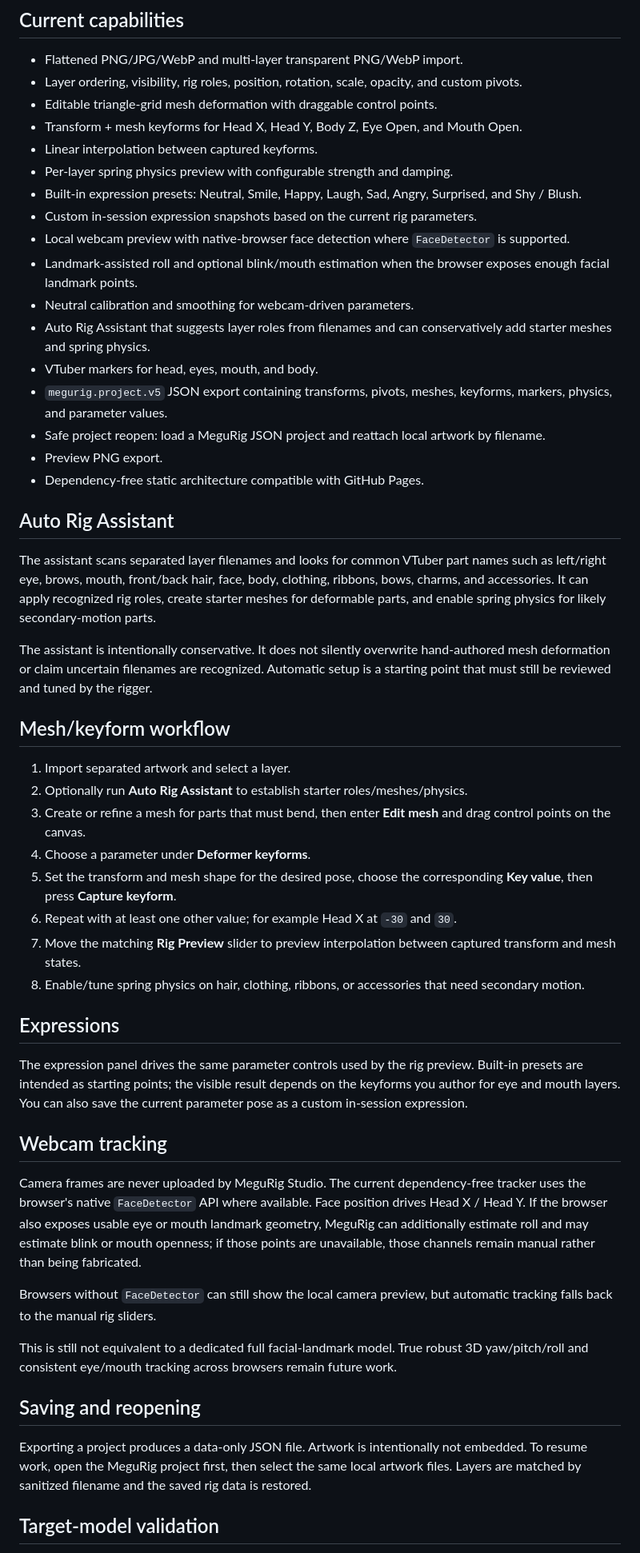
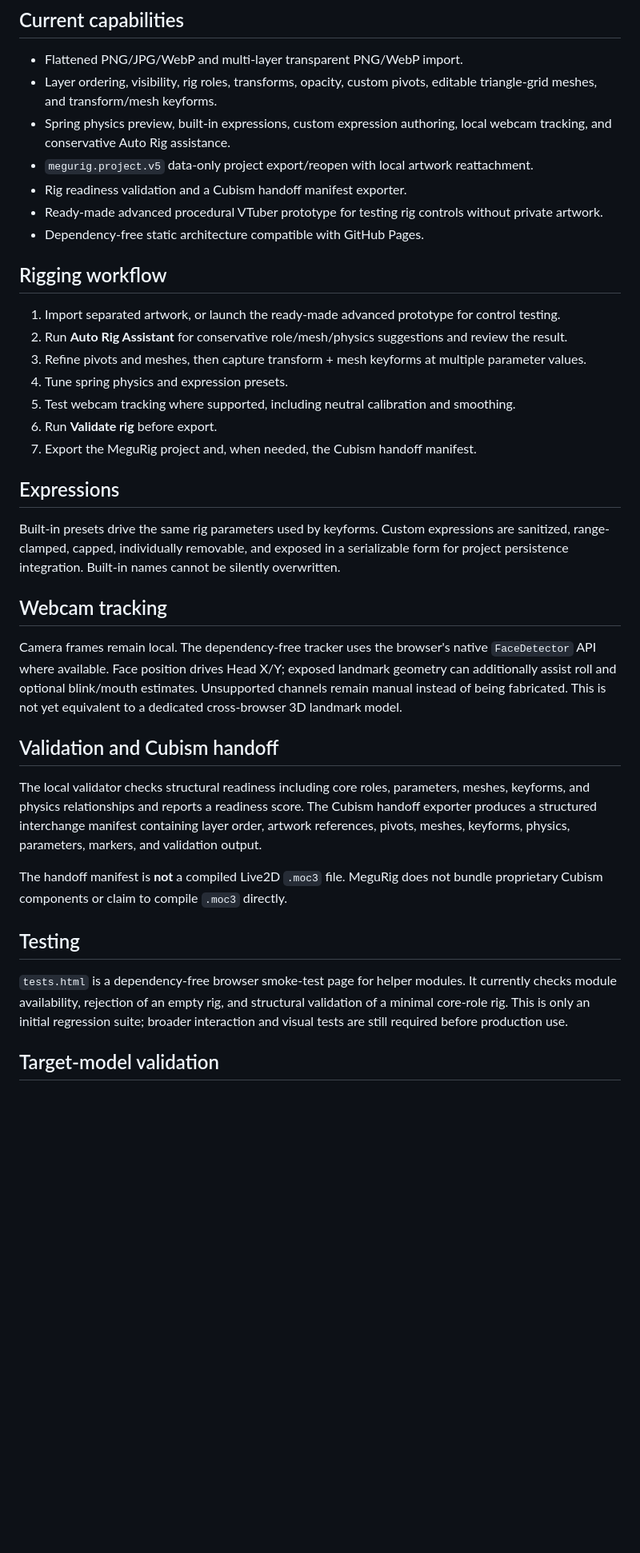
Before and after one commit to LEO-Miguel98/MeguRig-Studio, a Markdown page: README.md, the part around one of its changes. Shown at 80% size. Rendered like a GitHub page; blank space fills up the shorter version.

Commit message:
docs: update validation, handoff, expression and test status

```diff
--- a/README.md
+++ b/README.md
@@ -5,55 +5,40 @@ MeguRig Studio is a private, local-first VTuber rig-preparation workspace design
 ## Current capabilities
 
 - Flattened PNG/JPG/WebP and multi-layer transparent PNG/WebP import.
-- Layer ordering, visibility, rig roles, position, rotation, scale, opacity, and custom pivots.
-- Editable triangle-grid mesh deformation with draggable control points.
-- Transform + mesh keyforms for Head X, Head Y, Body Z, Eye Open, and Mouth Open.
-- Linear interpolation between captured keyforms.
-- Per-layer spring physics preview with configurable strength and damping.
-- Built-in expression presets: Neutral, Smile, Happy, Laugh, Sad, Angry, Surprised, and Shy / Blush.
-- Custom in-session expression snapshots based on the current rig parameters.
-- Local webcam preview with native-browser face detection where `FaceDetector` is supported.
-- Landmark-assisted roll and optional blink/mouth estimation when the browser exposes enough facial landmark points.
-- Neutral calibration and smoothing for webcam-driven parameters.
-- Auto Rig Assistant that suggests layer roles from filenames and can conservatively add starter meshes and spring physics.
-- VTuber markers for head, eyes, mouth, and body.
-- `megurig.project.v5` JSON export containing transforms, pivots, meshes, keyforms, markers, physics, and parameter values.
-- Safe project reopen: load a MeguRig JSON project and reattach local artwork by filename.
-- Preview PNG export.
+- Layer ordering, visibility, rig roles, transforms, opacity, custom pivots, editable triangle-grid meshes, and transform/mesh keyforms.
+- Spring physics preview, built-in expressions, custom expression authoring, local webcam tracking, and conservative Auto Rig assistance.
+- `megurig.project.v5` data-only project export/reopen with local artwork reattachment.
+- Rig readiness validation and a Cubism handoff manifest exporter.
+- Ready-made advanced procedural VTuber prototype for testing rig controls without private artwork.
 - Dependency-free static architecture compatible with GitHub Pages.
 
-## Auto Rig Assistant
+## Rigging workflow
 
-The assistant scans separated layer filenames and looks for common VTuber part names such as left/right eye, brows, mouth, front/back hair, face, body, clothing, ribbons, bows, charms, and accessories. It can apply recognized rig roles, create starter meshes for deformable parts, and enable spring physics for likely secondary-motion parts.
-
-The assistant is intentionally conservative. It does not silently overwrite hand-authored mesh deformation or claim uncertain filenames are recognized. Automatic setup is a starting point that must still be reviewed and tuned by the rigger.
-
-## Mesh/keyform workflow
-
-1. Import separated artwork and select a layer.
-2. Optionally run **Auto Rig Assistant** to establish starter roles/meshes/physics.
-3. Create or refine a mesh for parts that must bend, then enter **Edit mesh** and drag control points on the canvas.
-4. Choose a parameter under **Deformer keyforms**.
-5. Set the transform and mesh shape for the desired pose, choose the corresponding **Key value**, then press **Capture keyform**.
-6. Repeat with at least one other value; for example Head X at `-30` and `30`.
-7. Move the matching **Rig Preview** slider to preview interpolation between captured transform and mesh states.
-8. Enable/tune spring physics on hair, clothing, ribbons, or accessories that need secondary motion.
+1. Import separated artwork, or launch the ready-made advanced prototype for control testing.
+2. Run **Auto Rig Assistant** for conservative role/mesh/physics suggestions and review the result.
+3. Refine pivots and meshes, then capture transform + mesh keyforms at multiple parameter values.
+4. Tune spring physics and expression presets.
+5. Test webcam tracking where supported, including neutral calibration and smoothing.
+6. Run **Validate rig** before export.
+7. Export the MeguRig project and, when needed, the Cubism handoff manifest.
 
 ## Expressions
 
-The expression panel drives the same parameter controls used by the rig preview. Built-in presets are intended as starting points; the visible result depends on the keyforms you author for eye and mouth layers. You can also save the current parameter pose as a custom in-session expression.
+Built-in presets drive the same rig parameters used by keyforms. Custom expressions are sanitized, range-clamped, capped, individually removable, and exposed in a serializable form for project persistence integration. Built-in names cannot be silently overwritten.
 
 ## Webcam tracking
 
-Camera frames are never uploaded by MeguRig Studio. The current dependency-free tracker uses the browser's native `FaceDetector` API where available. Face position drives Head X / Head Y. If the browser also exposes usable eye or mouth landmark geometry, MeguRig can additionally estimate roll and may estimate blink or mouth openness; if those points are unavailable, those channels remain manual rather than being fabricated.
+Camera frames remain local. The dependency-free tracker uses the browser's native `FaceDetector` API where available. Face position drives Head X/Y; exposed landmark geometry can additionally assist roll and optional blink/mouth estimates. Unsupported channels remain manual instead of being fabricated. This is not yet equivalent to a dedicated cross-browser 3D landmark model.
 
-Browsers without `FaceDetector` can still show the local camera preview, but automatic tracking falls back to the manual rig sliders.
+## Validation and Cubism handoff
 
-This is still not equivalent to a dedicated full facial-landmark model. True robust 3D yaw/pitch/roll and consistent eye/mouth tracking across browsers remain future work.
+The local validator checks structural readiness including core roles, parameters, meshes, keyforms, and physics relationships and reports a readiness score. The Cubism handoff exporter produces a structured interchange manifest containing layer order, artwork references, pivots, meshes, keyforms, physics, parameters, markers, and validation output.
 
-## Saving and reopening
+The handoff manifest is **not** a compiled Live2D `.moc3` file. MeguRig does not bundle proprietary Cubism components or claim to compile `.moc3` directly.
 
-Exporting a project produces a data-only JSON file. Artwork is intentionally not embedded. To resume work, open the MeguRig project first, then select the same local artwork files. Layers are matched by sanitized filename and the saved rig data is restored.
+## Testing
+
+`tests.html` is a dependency-free browser smoke-test page for helper modules. It currently checks module availability, rejection of an empty rig, and structural validation of a minimal core-role rig. This is only an initial regression suite; broader interaction and visual tests are still required before production use.
 
 ## Target-model validation
 
```
Also changed, not shown: other parts of README.md (+9 -9 lines).
